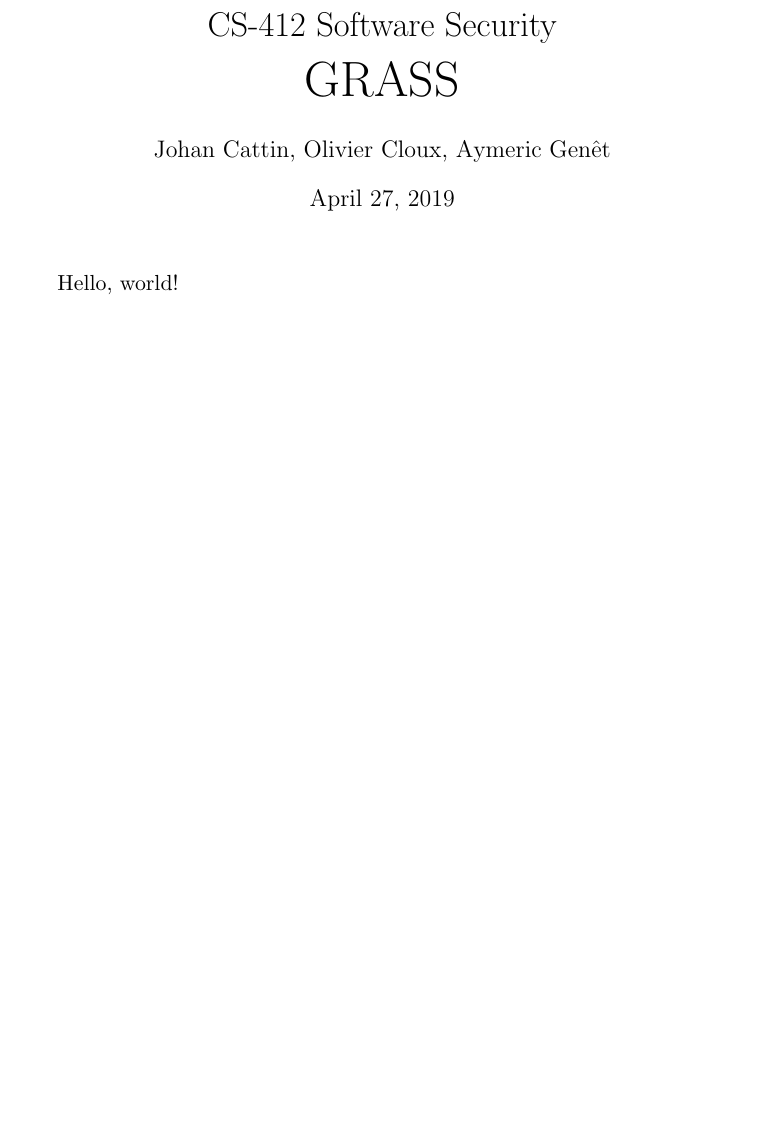
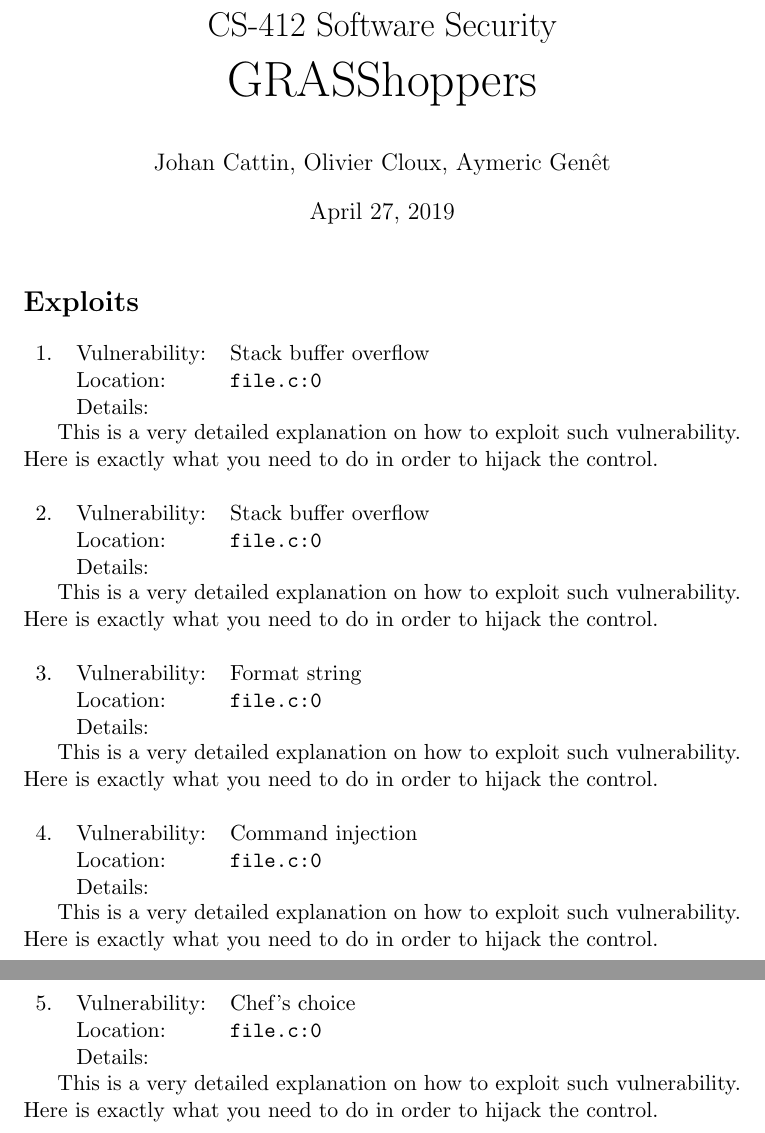
Before and after one commit to Battleman/GRASShoppers, a LaTeX document (report/report.tex): part of the page before the commit and two parts of pages 1 and 2 of 2 after it, the two joined at a grey line, cut so that both start at the same text, the shorter picture padded with empty space. Compiled offline with pdfLaTeX.

Commit message:
Add report structure (closes #9).

```diff
--- a/report/report.tex
+++ b/report/report.tex
@@ -17,9 +17,58 @@
 \begin{document}
 
 \author{Johan Cattin, Olivier Cloux, Aymeric Gen\^{e}t}
-\title{CS-412 Software Security \\ \Huge GRASS}
+\title{CS-412 Software Security \\ \Huge GRASShoppers}
 \maketitle
 
-Hello, world!
+\section*{Exploits}
+
+\begin{tabular}{lll}
+	1. & Vulnerability: & Stack buffer overflow \\
+	   & Location:      & \texttt{file.c:0} \\
+	   & Details:       & \\
+\end{tabular}
+
+This is a very detailed explanation on how to exploit such vulnerability.
+Here is exactly what you need to do in order to hijack the control.
+
+\vspace{5mm}\noindent
+\begin{tabular}{lll}
+	2. & Vulnerability: & Stack buffer overflow \\
+	   & Location:      & \texttt{file.c:0} \\
+	   & Details:       & \\
+\end{tabular}
+
+This is a very detailed explanation on how to exploit such vulnerability.
+Here is exactly what you need to do in order to hijack the control.
+
+\vspace{5mm}\noindent
+\begin{tabular}{lll}
+	3. & Vulnerability: & Format string \\
+	   & Location:      & \texttt{file.c:0} \\
+	   & Details:       & \\
+\end{tabular}
+
+This is a very detailed explanation on how to exploit such vulnerability.
+Here is exactly what you need to do in order to hijack the control.
+
+\vspace{5mm}\noindent
+\begin{tabular}{lll}
+	4. & Vulnerability: & Command injection \\
+	   & Location:      & \texttt{file.c:0} \\
+	   & Details:       & \\
+\end{tabular}
+
+This is a very detailed explanation on how to exploit such vulnerability.
+Here is exactly what you need to do in order to hijack the control.
+
+\vspace{5mm}\noindent
+\begin{tabular}{lll}
+	5. & Vulnerability: & Chef's choice \\
+	   & Location:      & \texttt{file.c:0} \\
+	   & Details:       & \\
+\end{tabular}
+
+This is a very detailed explanation on how to exploit such vulnerability.
+Here is exactly what you need to do in order to hijack the control.
 
 \end{document}
```
